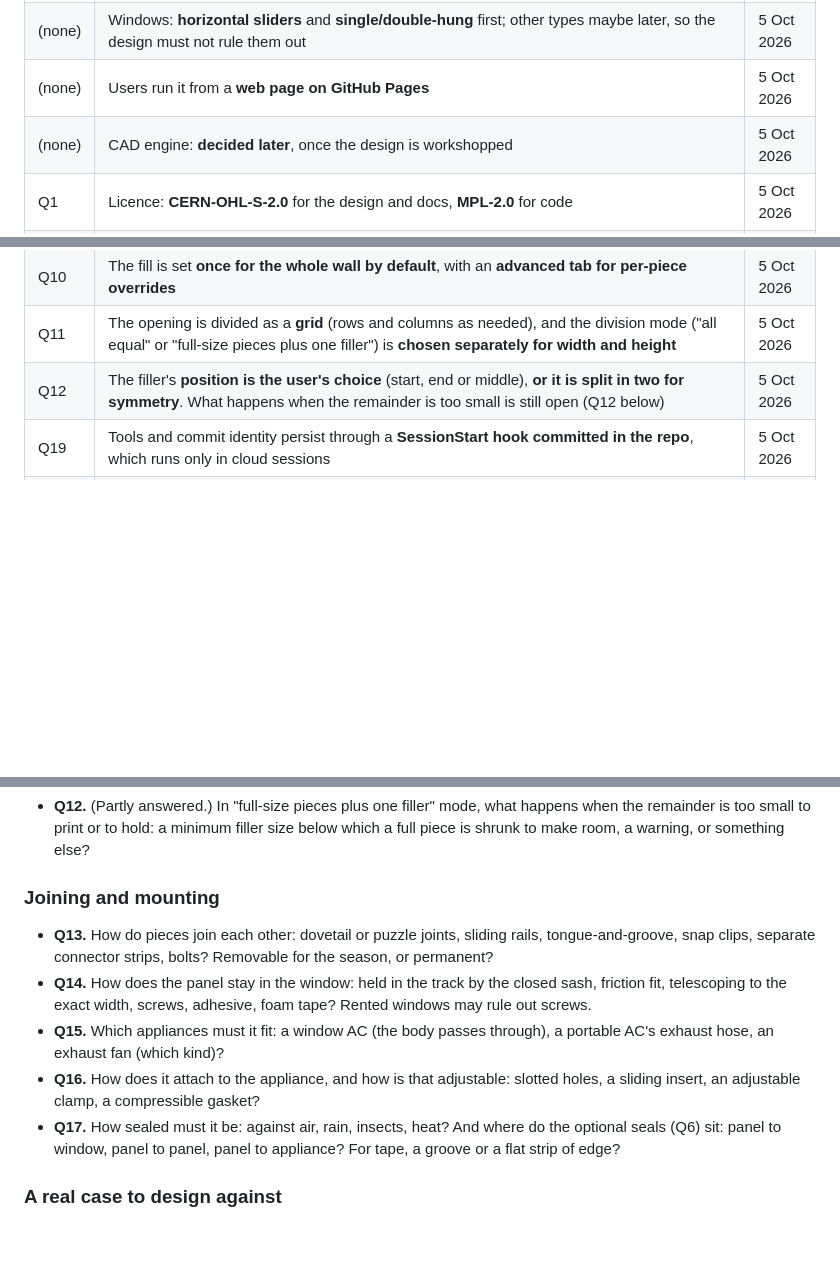
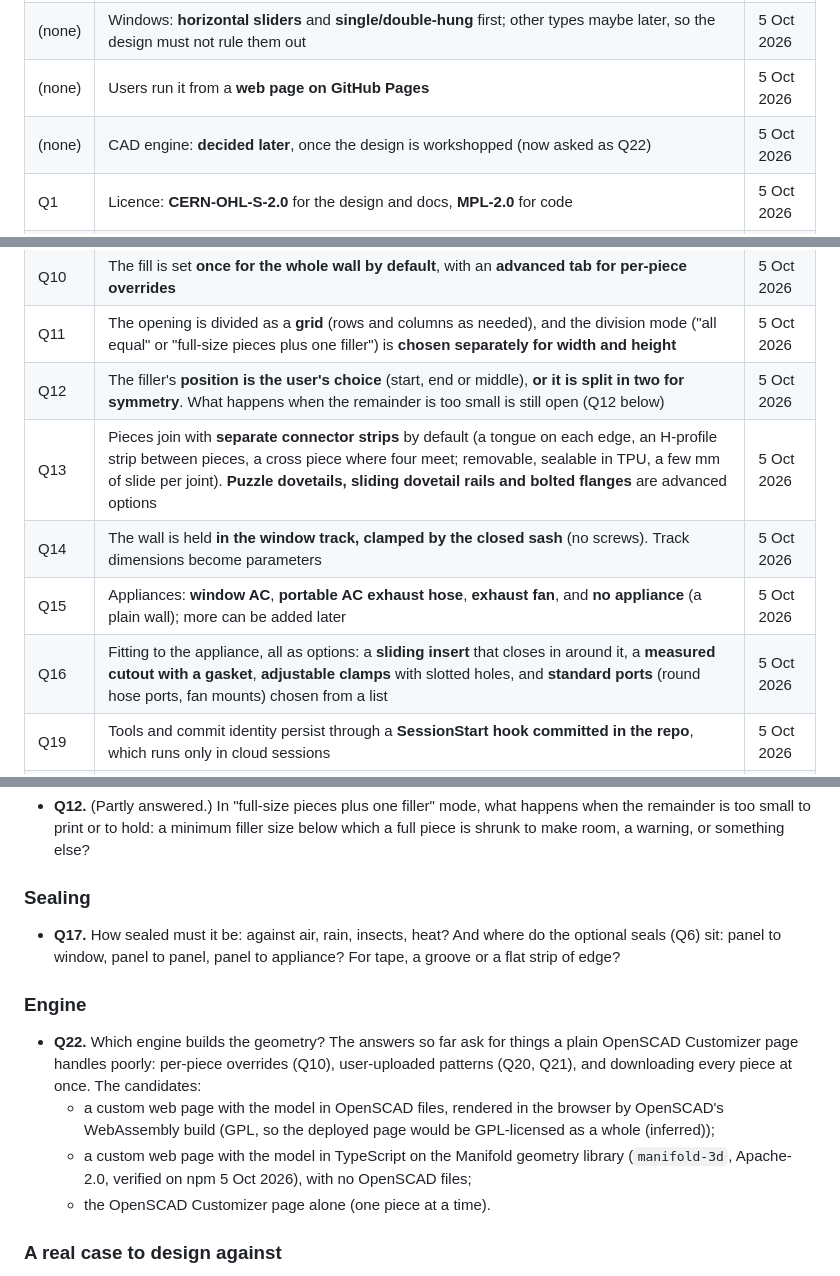
Before and after one commit to AlonRR/parametric-window-sealer, a Markdown page: docs/status.md, 3 parts joined by grey strips. Rendered like a GitHub page; blank space fills up the shorter version.

Commit message:
docs(status): record Q13 to Q16 and open Q22 on the engine
- Q13: connector strips join the pieces by default; puzzle dovetails,
  sliding dovetail rails and bolted flanges are advanced options.
- Q14: the wall sits in the window track, clamped by the closed sash.
- Q15: window AC, portable AC hose, exhaust fan, or no appliance; more
  later.
- Q16: sliding insert, measured cutout with gasket, adjustable clamps
  and standard ports, all as options.
- Q22 (new): the engine, now that the requirements are mostly known.
  The deferred "decide later" entry points at it.

```diff
--- a/docs/status.md
+++ b/docs/status.md
@@ -26,7 +26,7 @@ engine is deliberately undecided until the design questions below are settled.
 | (none) | Fabrication: **FDM 3D printing** | 5 Oct 2026 |
 | (none) | Windows: **horizontal sliders** and **single/double-hung** first; other types maybe later, so the design must not rule them out | 5 Oct 2026 |
 | (none) | Users run it from a **web page on GitHub Pages** | 5 Oct 2026 |
-| (none) | CAD engine: **decided later**, once the design is workshopped | 5 Oct 2026 |
+| (none) | CAD engine: **decided later**, once the design is workshopped (now asked as Q22) | 5 Oct 2026 |
 | Q1 | Licence: **CERN-OHL-S-2.0** for the design and docs, **MPL-2.0** for code | 5 Oct 2026 |
 | Q2 | Branch: commit to **`main`** | 5 Oct 2026 |
 | Q3 | Build the Pages site now; **the owner publishes it later** (the repo is private, and making it public is his action) | 5 Oct 2026 |
@@ -39,6 +39,10 @@ engine is deliberately undecided until the design questions below are settled.
 | Q10 | The fill is set **once for the whole wall by default**, with an **advanced tab for per-piece overrides** | 5 Oct 2026 |
 | Q11 | The opening is divided as a **grid** (rows and columns as needed), and the division mode ("all equal" or "full-size pieces plus one filler") is **chosen separately for width and height** | 5 Oct 2026 |
 | Q12 | The filler's **position is the user's choice** (start, end or middle), **or it is split in two for symmetry**. What happens when the remainder is too small is still open (Q12 below) | 5 Oct 2026 |
+| Q13 | Pieces join with **separate connector strips** by default (a tongue on each edge, an H-profile strip between pieces, a cross piece where four meet; removable, sealable in TPU, a few mm of slide per joint). **Puzzle dovetails, sliding dovetail rails and bolted flanges** are advanced options | 5 Oct 2026 |
+| Q14 | The wall is held **in the window track, clamped by the closed sash** (no screws). Track dimensions become parameters | 5 Oct 2026 |
+| Q15 | Appliances: **window AC**, **portable AC exhaust hose**, **exhaust fan**, and **no appliance** (a plain wall); more can be added later | 5 Oct 2026 |
+| Q16 | Fitting to the appliance, all as options: a **sliding insert** that closes in around it, a **measured cutout with a gasket**, **adjustable clamps** with slotted holes, and **standard ports** (round hose ports, fan mounts) chosen from a list | 5 Oct 2026 |
 | Q19 | Tools and commit identity persist through a **SessionStart hook committed in the repo**, which runs only in cloud sessions | 5 Oct 2026 |
 | Q20 | Decorative patterns: **brick**, **diamond**, **grid**, **decorative hexagon**; the list is extensible, and **users can add their own** (how: Q21) | 5 Oct 2026 |
 
@@ -57,21 +61,22 @@ The first four rows were answered before questions carried IDs.
   remainder is too small to print or to hold: a minimum filler size below which a full piece is
   shrunk to make room, a warning, or something else?
 
-### Joining and mounting
+### Sealing
 
-- **Q13.** How do pieces join each other: dovetail or puzzle joints, sliding rails,
-  tongue-and-groove, snap clips, separate connector strips, bolts? Removable for the season, or
-  permanent?
-- **Q14.** How does the panel stay in the window: held in the track by the closed sash, friction
-  fit, telescoping to the exact width, screws, adhesive, foam tape? Rented windows may rule out
-  screws.
-- **Q15.** Which appliances must it fit: a window AC (the body passes through), a portable AC's
-  exhaust hose, an exhaust fan (which kind)?
-- **Q16.** How does it attach to the appliance, and how is that adjustable: slotted holes, a
-  sliding insert, an adjustable clamp, a compressible gasket?
 - **Q17.** How sealed must it be: against air, rain, insects, heat? And where do the optional seals
   (Q6) sit: panel to window, panel to panel, panel to appliance? For tape, a groove or a flat
   strip of edge?
+
+### Engine
+
+- **Q22.** Which engine builds the geometry? The answers so far ask for things a plain OpenSCAD
+  Customizer page handles poorly: per-piece overrides (Q10), user-uploaded patterns (Q20, Q21),
+  and downloading every piece at once. The candidates:
+  - a custom web page with the model in OpenSCAD files, rendered in the browser by OpenSCAD's
+    WebAssembly build (GPL, so the deployed page would be GPL-licensed as a whole (inferred));
+  - a custom web page with the model in TypeScript on the Manifold geometry library
+    (`manifold-3d`, Apache-2.0, verified on npm 5 Oct 2026), with no OpenSCAD files;
+  - the OpenSCAD Customizer page alone (one piece at a time).
 
 ### A real case to design against
 
```
